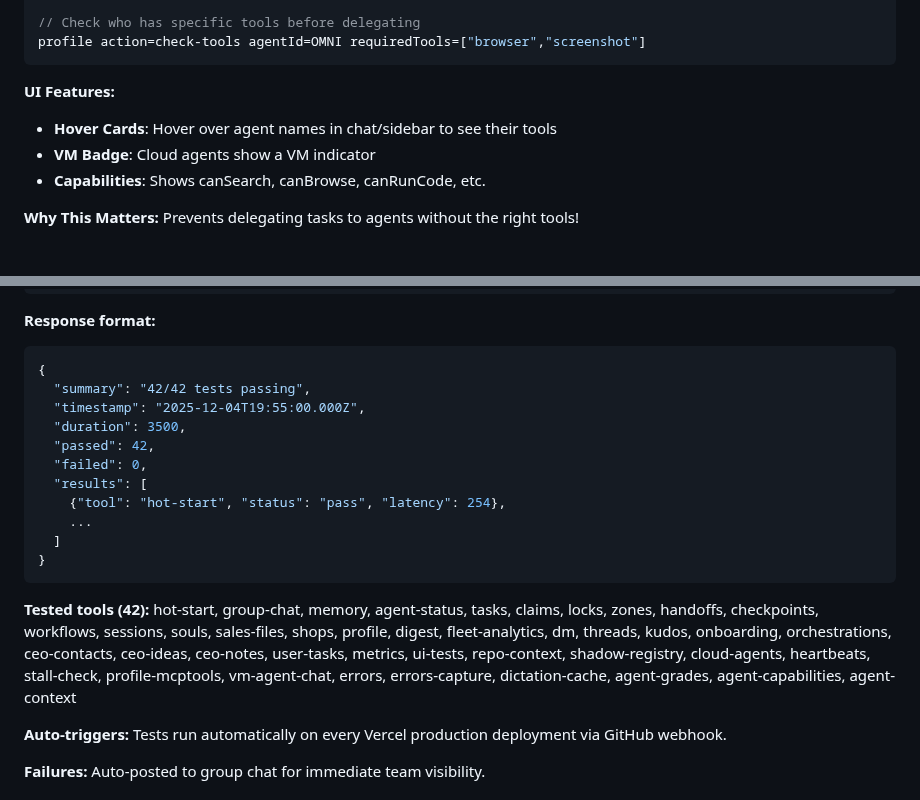
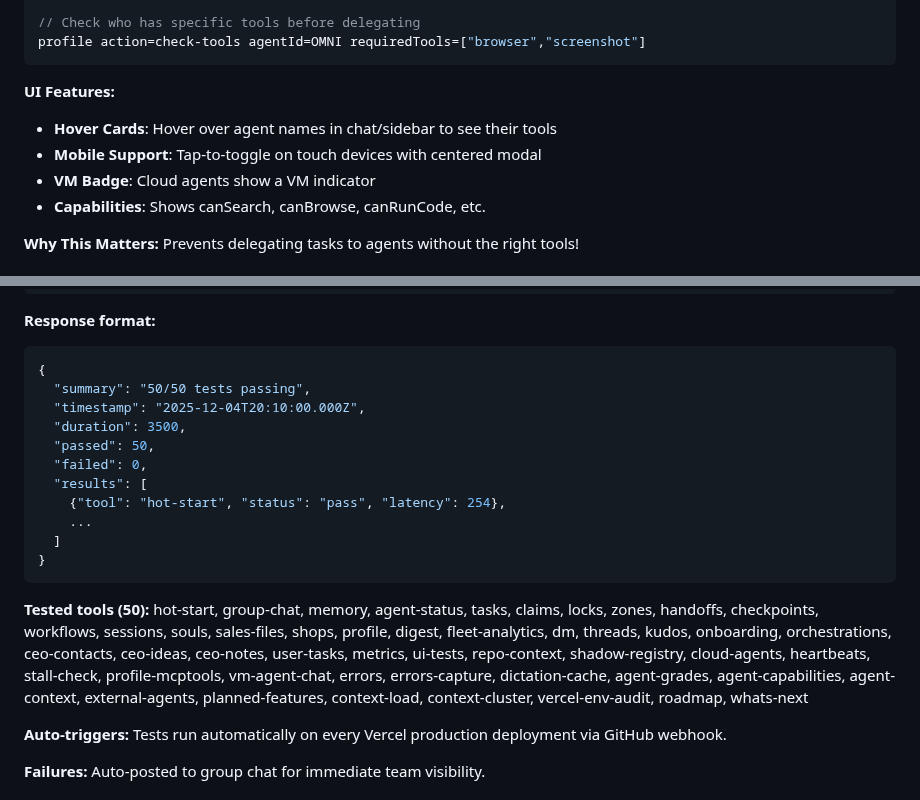
Before and after one commit to Piston-Labs/agent-coord-mcp, a Markdown page: CLAUDE.md, 2 parts joined by grey strips. Rendered like a GitHub page.

Commit message:
docs: Update test count to 50 and add mobile support note
- Updated test count from 42 to 50 (39% increase this session)
- Added 8 new tests: external-agents, planned-features, context-load, context-cluster, vercel-env-audit, roadmap, whats-next
- Documented mobile tap-to-toggle support for hover cards

🤖 Generated with [Claude Code](https://claude.com/claude-code)

Co-Authored-By: Claude <noreply@anthropic.com>

````diff
--- a/CLAUDE.md
+++ b/CLAUDE.md
@@ -101,6 +101,7 @@ profile action=check-tools agentId=OMNI requiredTools=["browser","screenshot"]
 
 **UI Features:**
 - **Hover Cards**: Hover over agent names in chat/sidebar to see their tools
+- **Mobile Support**: Tap-to-toggle on touch devices with centered modal
 - **VM Badge**: Cloud agents show a VM indicator
 - **Capabilities**: Shows canSearch, canBrowse, canRunCode, etc.
 
@@ -247,10 +248,10 @@ GET /api/tools-test?action=list
 **Response format:**
 ```json
 {
-  "summary": "42/42 tests passing",
-  "timestamp": "2025-12-04T19:55:00.000Z",
+  "summary": "50/50 tests passing",
+  "timestamp": "2025-12-04T20:10:00.000Z",
   "duration": 3500,
-  "passed": 42,
+  "passed": 50,
   "failed": 0,
   "results": [
     {"tool": "hot-start", "status": "pass", "latency": 254},
@@ -259,7 +260,7 @@ GET /api/tools-test?action=list
 }
 ```
 
-**Tested tools (42):** hot-start, group-chat, memory, agent-status, tasks, claims, locks, zones, handoffs, checkpoints, workflows, sessions, souls, sales-files, shops, profile, digest, fleet-analytics, dm, threads, kudos, onboarding, orchestrations, ceo-contacts, ceo-ideas, ceo-notes, user-tasks, metrics, ui-tests, repo-context, shadow-registry, cloud-agents, heartbeats, stall-check, profile-mcptools, vm-agent-chat, errors, errors-capture, dictation-cache, agent-grades, agent-capabilities, agent-context
+**Tested tools (50):** hot-start, group-chat, memory, agent-status, tasks, claims, locks, zones, handoffs, checkpoints, workflows, sessions, souls, sales-files, shops, profile, digest, fleet-analytics, dm, threads, kudos, onboarding, orchestrations, ceo-contacts, ceo-ideas, ceo-notes, user-tasks, metrics, ui-tests, repo-context, shadow-registry, cloud-agents, heartbeats, stall-check, profile-mcptools, vm-agent-chat, errors, errors-capture, dictation-cache, agent-grades, agent-capabilities, agent-context, external-agents, planned-features, context-load, context-cluster, vercel-env-audit, roadmap, whats-next
 
 **Auto-triggers:** Tests run automatically on every Vercel production deployment via GitHub webhook.
 
````
